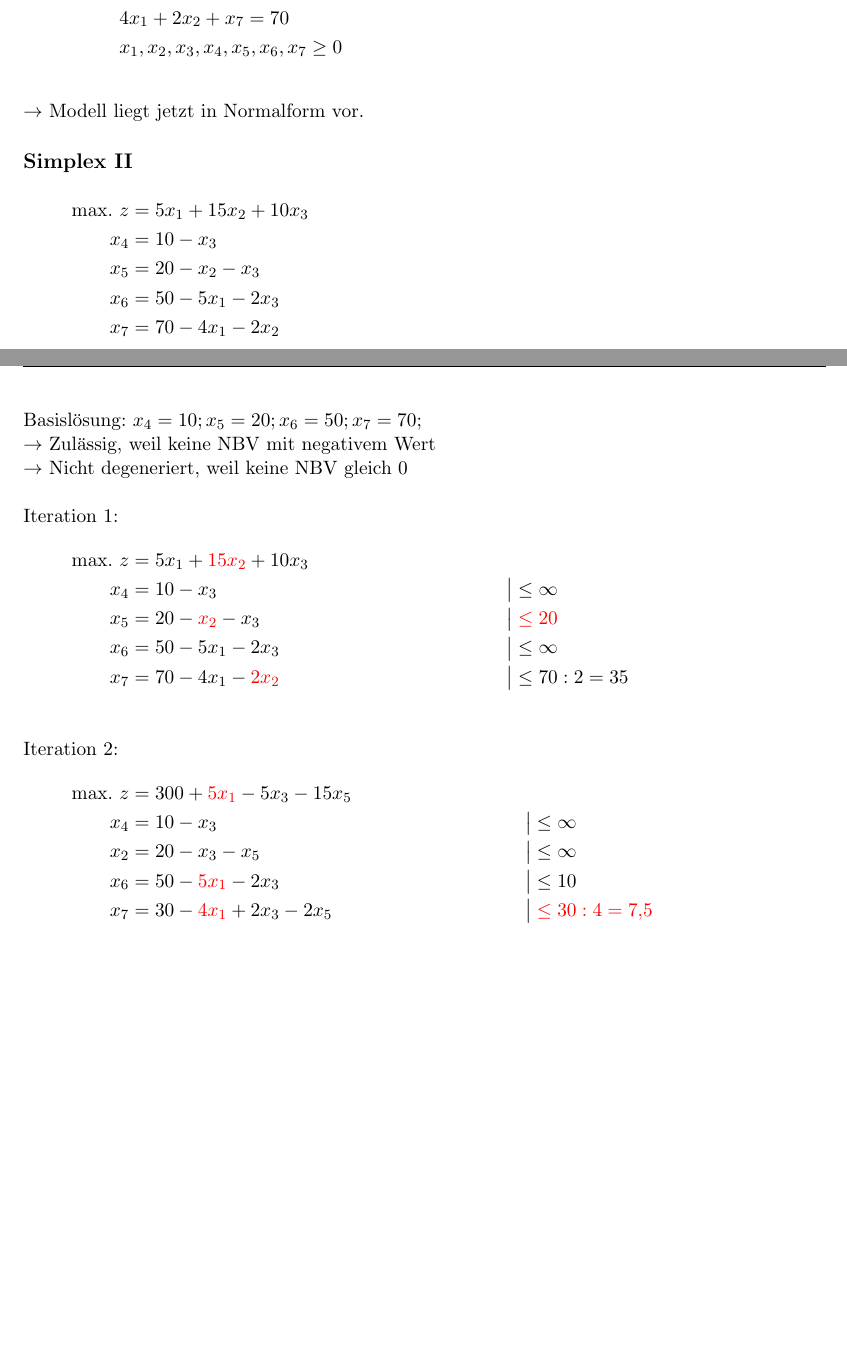
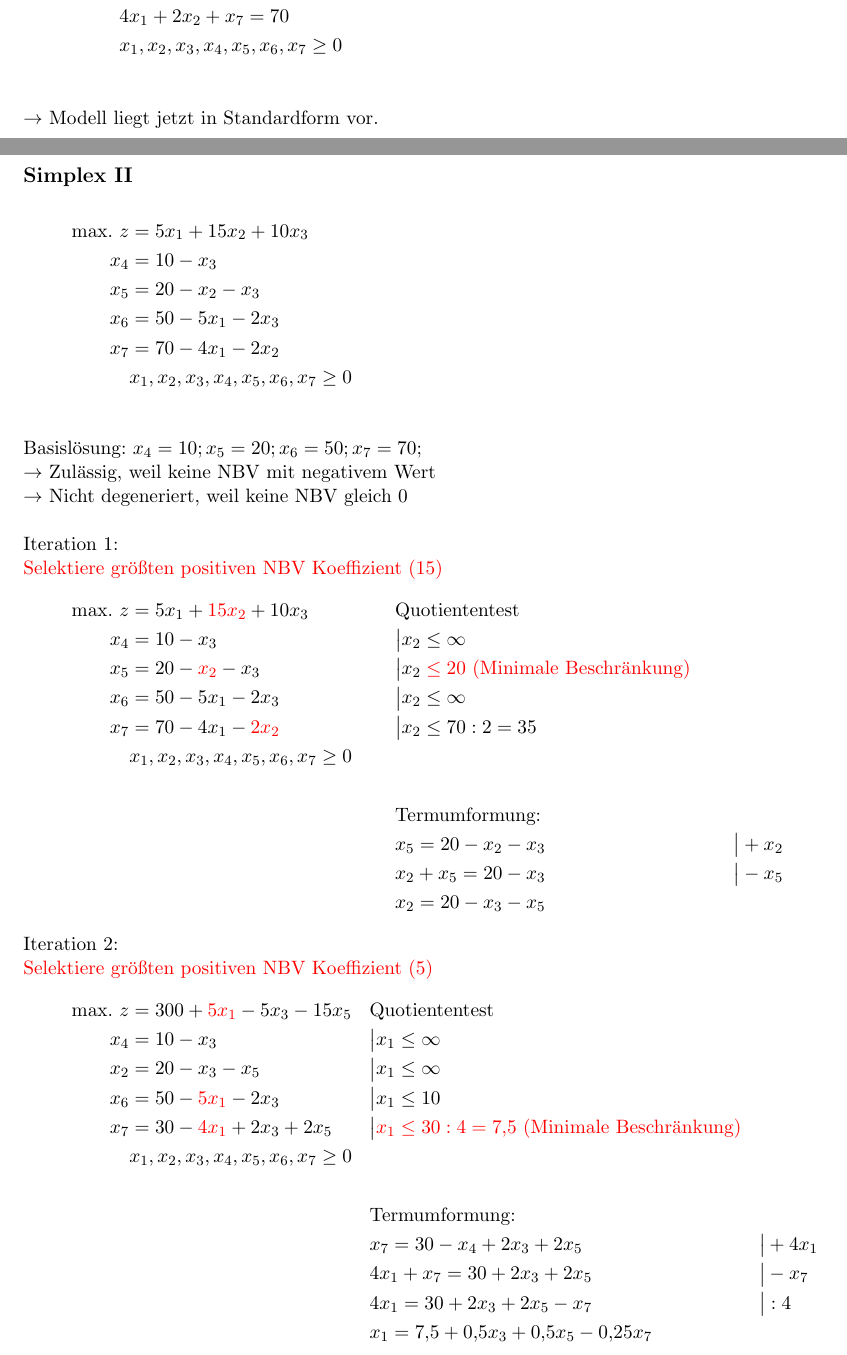
Before and after one commit to 1nilsh/operations-research-uebungen, a LaTeX problem sheet (2uebung/abgabe.tex): two parts of pages 3 and 4 of 4 before the commit and two parts of pages 3 and 4 of 5 after it, joined at a grey line, cut so that both start at the same text, the shorter picture padded with empty space. Compiled offline with pdfLaTeX.

Commit message:
Cleaned and polished latex math

```diff
--- a/2uebung/abgabe.tex
+++ b/2uebung/abgabe.tex
@@ -135,7 +135,7 @@ Ungleichungen zu Gleichungen mit Schlupfvariablen:
     & x_{1}, x_{2}, x_{3}, x_{4}, x_{5}, x_{6}, x_{7} \ge 0 \\
 \end{align*}
 
-$\to$ Modell liegt jetzt in Normalform vor.
+$\to$ Modell liegt jetzt in Standardform vor.
 
 \subsection*{Simplex II}
 \begin{align*}
@@ -144,37 +144,54 @@ $\to$ Modell liegt jetzt in Normalform vor.
     x_{5} &= 20 - x_{2} - x_{3} \\
     x_{6} &= 50 - 5x_{1} - 2x_{3} \\
     x_{7} &= 70 - 4x_{1} - 2x_{2} \\
+    & x_{1}, x_{2}, x_{3}, x_{4}, x_{5}, x_{6}, x_{7} \ge 0 \\
 \end{align*}
 
 Basislösung: $x_{4}=10; x_{5}=20; x_{6}=50; x_{7}=70;$ \\
 $\to$ Zulässig, weil keine NBV mit negativem Wert \\
 $\to$ Nicht degeneriert, weil keine NBV gleich 0 \\
 
-Iteration 1:
+Iteration 1: \\
+{\color{red} Selektiere größten positiven NBV Koeffizient (15)}
 \begin{align*}
-    \text{max. } z &= 5x_{1} + {\color{red}15x_{2}} + 10x_{3} && \\
-    x_{4} &= 10 - x_{3} && \big| \le \infty \\
-    x_{5} &= 20 - {\color{red}x_{2}} - x_{3} && \big| \color{red} \le 20 \\
-    x_{6} &= 50 - 5x_{1} - 2x_{3} && \big| \le \infty \\
-    x_{7} &= 70 - 4x_{1} - {\color{red}2x_{2}} && \big| \le 70:2=35 \\
+    \text{max. } z &= 5x_{1} + {\color{red}15x_{2}} + 10x_{3} && \text{Quotiententest} \\
+    x_{4} &= 10 - x_{3} && \big| x_{2} \le \infty \\
+    x_{5} &= 20 - {\color{red}x_{2}} - x_{3} && \big| x_{2} \color{red} \le 20  \text{ (Minimale Beschränkung)} \\
+    x_{6} &= 50 - 5x_{1} - 2x_{3} && \big| x_{2} \le \infty \\
+    x_{7} &= 70 - 4x_{1} - {\color{red}2x_{2}} && \big| x_{2} \le 70:2=35 \\
+    & x_{1}, x_{2}, x_{3}, x_{4}, x_{5}, x_{6}, x_{7} \ge 0 \\
+    \\
+    &&& \text{Termumformung:} \\
+    &&& x_{5}= 20 -x_{2} -x_{3} &&\big| + x_{2} \\
+    &&& x_{2} + x_{5}= 20 -x_{3} &&\big| - x_{5} \\
+    &&& x_{2} = 20 -x_{3} - x_{5}
 \end{align*}
 
-Iteration 2:
+Iteration 2: \\
+{\color{red} Selektiere größten positiven NBV Koeffizient (5)}
 \begin{align*}
-    \text{max. } z &= 300 + {\color{red}5x_{1}} - 5x_{3} - 15x_{5} && \\
-    x_{4} &= 10 - x_{3} && \big| \le \infty \\
-    x_{2} &= 20 - x_{3} - x_{5} && \big| \le \infty \\
-    x_{6} &= 50 - {\color{red}5x_{1}} - 2x_{3} && \big| \le 10 \\
-    x_{7} &= 30 - {\color{red}4x_{1}} + 2x_{3} - 2x_{5} && \big| \color{red} \le 30:4=7,5 \\
+    \text{max. } z &= 300 + {\color{red}5x_{1}} - 5x_{3} - 15x_{5} && \text{Quotiententest} \\
+    x_{4} &= 10 - x_{3} && \big| x_{1} \le \infty \\
+    x_{2} &= 20 - x_{3} - x_{5} && \big| x_{1} \le \infty \\
+    x_{6} &= 50 - {\color{red}5x_{1}} - 2x_{3} && \big| x_{1} \le 10 \\
+    x_{7} &= 30 - {\color{red}4x_{1}} + 2x_{3} + 2x_{5} && \big| \color{red} x_{1} \le 30:4=7,5 \text{ (Minimale Beschränkung)} \\
+    & x_{1}, x_{2}, x_{3}, x_{4}, x_{5}, x_{6}, x_{7} \ge 0 \\
+    \\
+    &&& \text{Termumformung:} \\
+    &&& x_{7}= 30 -x_{4} +2x_{3} +2x_{5} &&\big| + 4x_{1} \\
+    &&& 4x_{1} + x_{7} = 30 +2x_{3} +2x_{5} &&\big| - x_{7} \\
+    &&& 4x_{1} = 30 +2x_{3} +2x_{5} - x_{7} &&\big| :4 \\
+    &&& x_{1} = 7,5 +0,5x_{3} +0,5x_{5} - 0,25x_{7} \\
 \end{align*}
 
 Iteration 3:
 \begin{align*}
-    \text{max. } z &= {\color{teal}337,5} - 2,5x_{3} - 12,5x_{5} + 1,25x_{7} \\
+    \text{max. } z &= {\color{teal}337,5} - 2,5x_{3} - 12,5x_{5} - 1,25x_{7} \\
     x_{4} &= 10 - x_{3} \\
     x_{2} &= {\color{teal}20} - x_{3} - x_{5} \\
-    x_{6} &= 12,5 - 4,5x_{3} - 2,5x_{5} +1,25x_{7} \\
-    x_{1} &= {\color{teal}7,5} - 0,5x_{3} - 0,5x_{5} + 0,25x_{7} \\
+    x_{6} &= 12,5 - 4,5x_{3} - 2,5x_{5} + 1,25x_{7} \\
+    x_{1} &= {\color{teal}7,5} + 0,5x_{3} + 0,5x_{5} - 0,25x_{7} \\
+    & x_{1}, x_{2}, x_{3}, x_{4}, x_{5}, x_{6}, x_{7} \ge 0 \\
 \end{align*}
 
 $\to$ \textbf{Optimale Lösung bei:}
```
Also changed, not shown: 1 other file.
